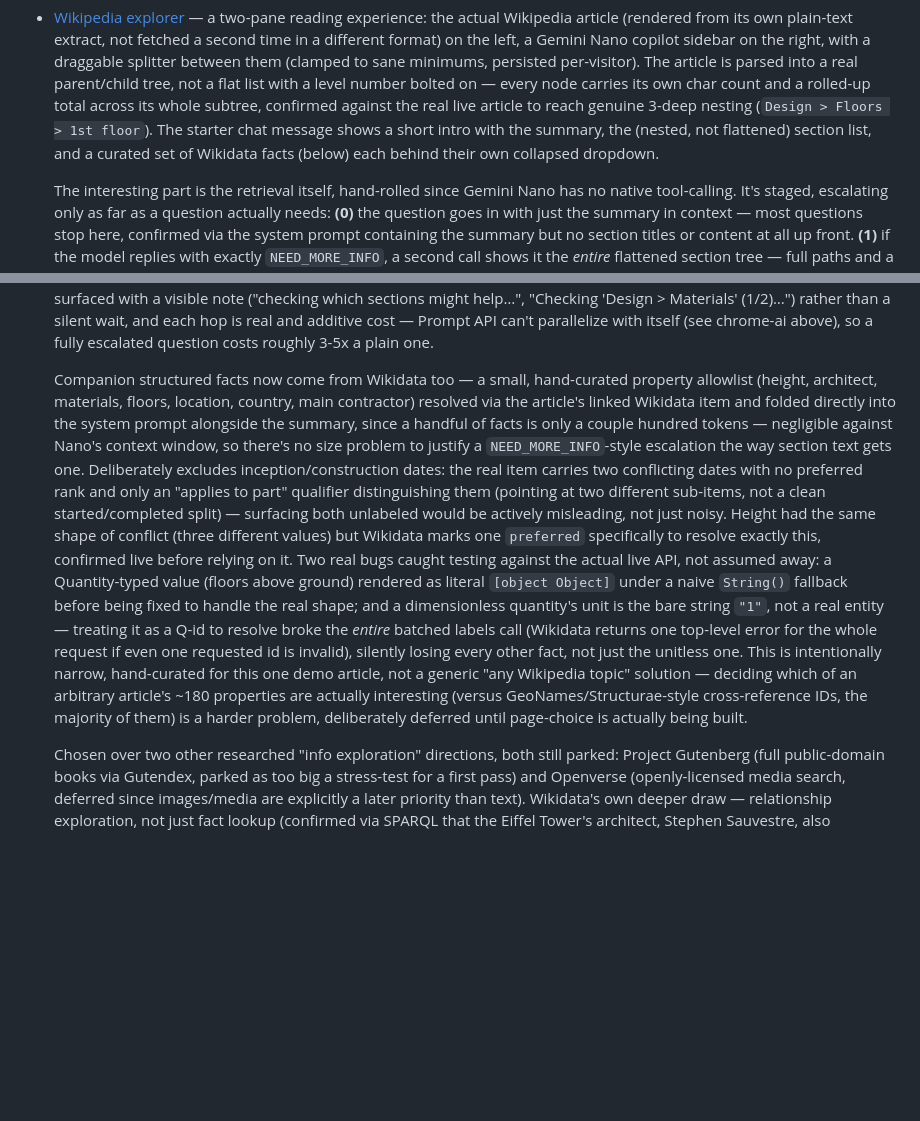
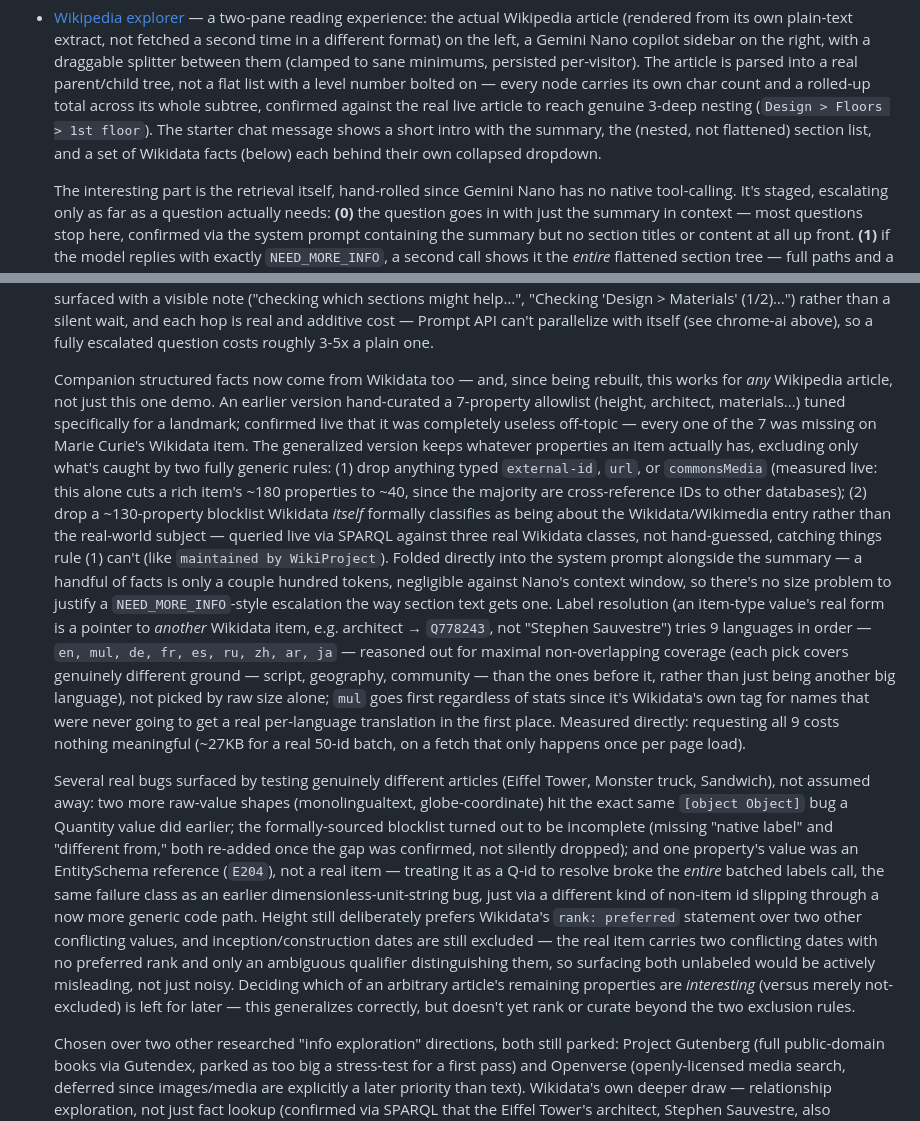
Before and after one commit to nlade-core/pages-lab-ai, a Markdown page: README.md, 2 parts joined by grey strips. Drawn GitHub-style; blank space fills up the shorter version.

Commit message:
docs: update README for the generalized Wikidata facts rebuild
Covers the shift from a hand-curated landmark-specific allowlist to a
fully generic two-layer filter, the 9-language label fallback reasoning,
and the three real bugs caught testing genuinely different articles.

```diff
--- a/README.md
+++ b/README.md
@@ -255,8 +255,8 @@ CPU-only Python can't give it.
   parsed into a real parent/child tree, not a flat list with a level number bolted on — every node
   carries its own char count and a rolled-up total across its whole subtree, confirmed against the real
   live article to reach genuine 3-deep nesting (`Design > Floors > 1st floor`). The starter chat message
-  shows a short intro with the summary, the (nested, not flattened) section list, and a curated set of
-  Wikidata facts (below) each behind their own collapsed dropdown.
+  shows a short intro with the summary, the (nested, not flattened) section list, and a set of Wikidata
+  facts (below) each behind their own collapsed dropdown.
 
   The interesting part is the retrieval itself, hand-rolled since Gemini Nano has no native tool-calling.
   It's staged, escalating only as far as a question actually needs: **(0)** the question goes in with
@@ -280,25 +280,40 @@ CPU-only Python can't give it.
   parallelize with itself (see chrome-ai above), so a fully escalated question costs roughly 3-5x a
   plain one.
 
-  Companion structured facts now come from Wikidata too — a small, hand-curated property allowlist
-  (height, architect, materials, floors, location, country, main contractor) resolved via the article's
-  linked Wikidata item and folded directly into the system prompt alongside the summary, since a handful
-  of facts is only a couple hundred tokens — negligible against Nano's context window, so there's no size
-  problem to justify a `NEED_MORE_INFO`-style escalation the way section text gets one. Deliberately
-  excludes inception/construction dates: the real item carries two conflicting dates with no preferred
-  rank and only an "applies to part" qualifier distinguishing them (pointing at two different sub-items,
-  not a clean started/completed split) — surfacing both unlabeled would be actively misleading, not just
-  noisy. Height had the same shape of conflict (three different values) but Wikidata marks one `preferred`
-  specifically to resolve exactly this, confirmed live before relying on it. Two real bugs caught testing
-  against the actual live API, not assumed away: a Quantity-typed value (floors above ground) rendered as
-  literal `[object Object]` under a naive `String()` fallback before being fixed to handle the real shape;
-  and a dimensionless quantity's unit is the bare string `"1"`, not a real entity — treating it as a Q-id
-  to resolve broke the *entire* batched labels call (Wikidata returns one top-level error for the whole
-  request if even one requested id is invalid), silently losing every other fact, not just the unitless
-  one. This is intentionally narrow, hand-curated for this one demo article, not a generic "any Wikipedia
-  topic" solution — deciding which of an arbitrary article's ~180 properties are actually interesting
-  (versus GeoNames/Structurae-style cross-reference IDs, the majority of them) is a harder problem,
-  deliberately deferred until page-choice is actually being built.
+  Companion structured facts now come from Wikidata too — and, since being rebuilt, this works for *any*
+  Wikipedia article, not just this one demo. An earlier version hand-curated a 7-property allowlist
+  (height, architect, materials...) tuned specifically for a landmark; confirmed live that it was
+  completely useless off-topic — every one of the 7 was missing on Marie Curie's Wikidata item. The
+  generalized version keeps whatever properties an item actually has, excluding only what's caught by two
+  fully generic rules: (1) drop anything typed `external-id`, `url`, or `commonsMedia` (measured live: this
+  alone cuts a rich item's ~180 properties to ~40, since the majority are cross-reference IDs to other
+  databases); (2) drop a ~130-property blocklist Wikidata *itself* formally classifies as being about the
+  Wikidata/Wikimedia entry rather than the real-world subject — queried live via SPARQL against three real
+  Wikidata classes, not hand-guessed, catching things rule (1) can't (like `maintained by WikiProject`).
+  Folded directly into the system prompt alongside the summary — a handful of facts is only a couple
+  hundred tokens, negligible against Nano's context window, so there's no size problem to justify a
+  `NEED_MORE_INFO`-style escalation the way section text gets one. Label resolution (an item-type value's
+  real form is a pointer to *another* Wikidata item, e.g. architect → `Q778243`, not "Stephen Sauvestre")
+  tries 9 languages in order — `en, mul, de, fr, es, ru, zh, ar, ja` — reasoned out for maximal
+  non-overlapping coverage (each pick covers genuinely different ground — script, geography, community —
+  than the ones before it, rather than just being another big language), not picked by raw size alone;
+  `mul` goes first regardless of stats since it's Wikidata's own tag for names that were never going to
+  get a real per-language translation in the first place. Measured directly: requesting all 9 costs
+  nothing meaningful (~27KB for a real 50-id batch, on a fetch that only happens once per page load).
+
+  Several real bugs surfaced by testing genuinely different articles (Eiffel Tower, Monster truck,
+  Sandwich), not assumed away: two more raw-value shapes (monolingualtext, globe-coordinate) hit the exact
+  same `[object Object]` bug a Quantity value did earlier; the formally-sourced blocklist turned out to be
+  incomplete (missing "native label" and "different from," both re-added once the gap was confirmed, not
+  silently dropped); and one property's value was an EntitySchema reference (`E204`), not a real item —
+  treating it as a Q-id to resolve broke the *entire* batched labels call, the same failure class as an
+  earlier dimensionless-unit-string bug, just via a different kind of non-item id slipping through a now
+  more generic code path. Height still deliberately prefers Wikidata's `rank: preferred` statement over
+  two other conflicting values, and inception/construction dates are still excluded — the real item
+  carries two conflicting dates with no preferred rank and only an ambiguous qualifier distinguishing them,
+  so surfacing both unlabeled would be actively misleading, not just noisy. Deciding which of an arbitrary
+  article's remaining properties are *interesting* (versus merely not-excluded) is left for later — this
+  generalizes correctly, but doesn't yet rank or curate beyond the two exclusion rules.
 
   Chosen over two other researched "info exploration" directions, both still parked: Project Gutenberg
   (full public-domain books via Gutendex, parked as too big a stress-test for a first pass) and Openverse
```
